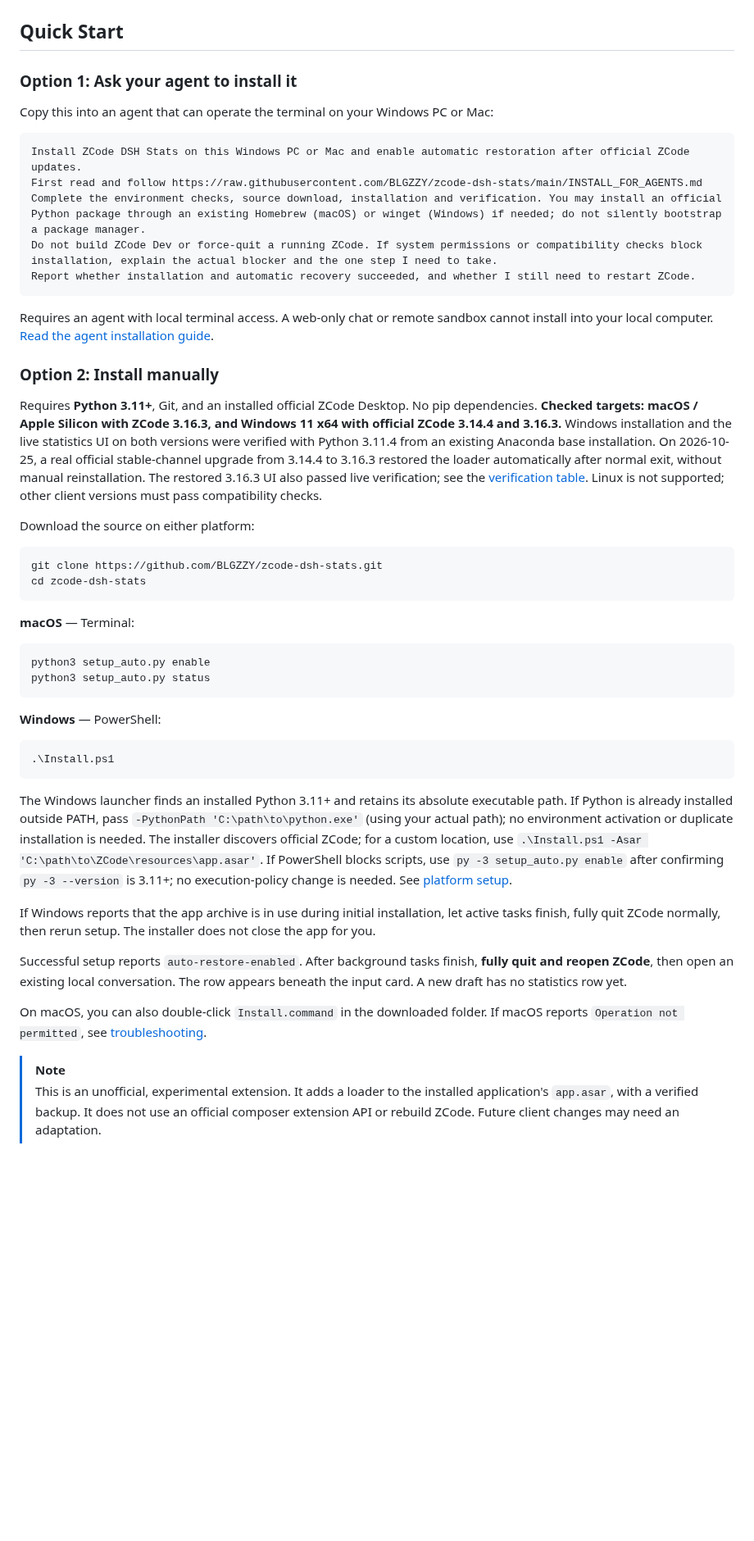
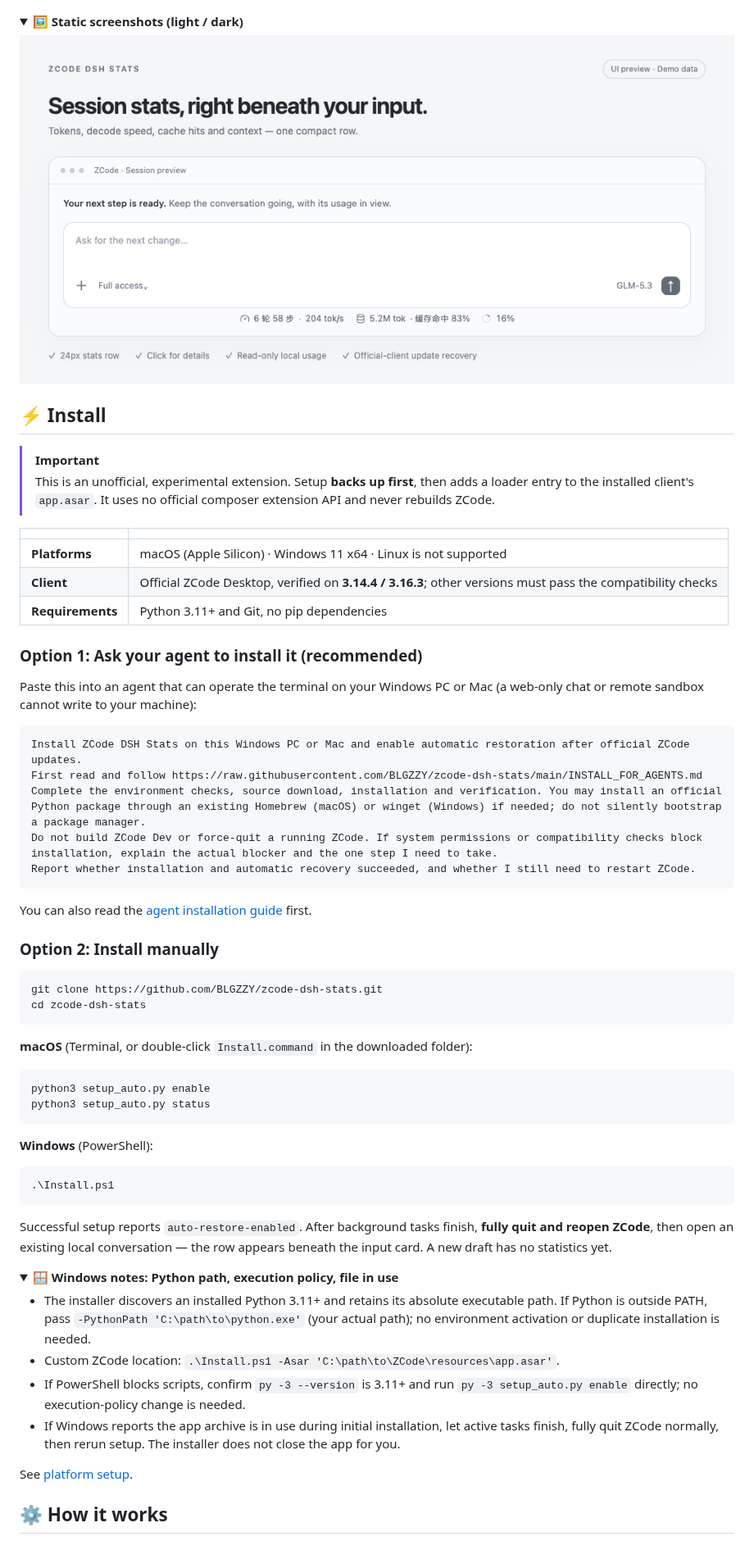
Before and after one commit to BLGZZY/zcode-dsh-stats, a Markdown page: README.md, the part around one of its changes. Shown at 82% size. GitHub-like rendering; folded sections open; blank space fills up the shorter version.

````diff
--- a/README.md
+++ b/README.md
@@ -41,11 +49,30 @@ The row is **24px high**, adapts to narrow panes, follows light/dark mode and ke
 
 </details>
 
-## Quick Start
+<details>
+<summary><b>🖼 Static screenshots (light / dark)</b></summary>
 
-### Option 1: Ask your agent to install it
+<picture>
+  <source media="(prefers-color-scheme: dark)" srcset="docs/assets/showcase-dark.png">
+  <img src="docs/assets/showcase-light.png" alt="DSH Stats beneath the ZCode input card. Demo data.">
+</picture>
 
-Copy this into an agent that can operate the terminal on your Windows PC or Mac:
+</details>
+
+## ⚡ Install
+
+> [!IMPORTANT]
+> This is an unofficial, experimental extension. Setup **backs up first**, then adds a loader entry to the installed client's `app.asar`. It uses no official composer extension API and never rebuilds ZCode.
+
+| | |
+| --- | --- |
+| **Platforms** | macOS (Apple Silicon) · Windows 11 x64 · Linux is not supported |
+| **Client** | Official ZCode Desktop, verified on **3.14.4 / 3.16.3**; other versions must pass the compatibility checks |
+| **Requirements** | Python 3.11+ and Git, no pip dependencies |
+
+### Option 1: Ask your agent to install it (recommended)
+
+Paste this into an agent that can operate the terminal on your Windows PC or Mac (a web-only chat or remote sandbox cannot write to your machine):
 
 ```text
 Install ZCode DSH Stats on this Windows PC or Mac and enable automatic restoration after official ZCode updates.
@@ -55,40 +82,40 @@ Do not build ZCode Dev or force-quit a running ZCode. If system permissions or c
 Report whether installation and automatic recovery succeeded, and whether I still need to restart ZCode.
 ```
 
-Requires an agent with local terminal access. A web-only chat or remote sandbox cannot install into your local computer. [Read the agent installation guide](INSTALL_FOR_AGENTS.md).
+You can also read the [agent installation guide](INSTALL_FOR_AGENTS.md) first.
 
 ### Option 2: Install manually
-
-Requires **Python 3.11+**, Git, and an installed official ZCode Desktop. No pip dependencies. **Checked targets: macOS / Apple Silicon with ZCode 3.16.3, and Windows 11 x64 with official ZCode 3.14.4 and 3.16.3.** Windows installation and the live statistics UI on both versions were verified with Python 3.11.4 from an existing Anaconda base installation. On 2026-10-25, a real official stable-channel upgrade from 3.14.4 to 3.16.3 restored the loader automatically after normal exit, without manual reinstallation. The restored 3.16.3 UI also passed live verification; see the [verification table](docs/guide.md#verified-configurations). Linux is not supported; other client versions must pass compatibility checks.
-
-Download the source on either platform:
 
 ```sh
 git clone https://github.com/BLGZZY/zcode-dsh-stats.git
 cd zcode-dsh-stats
 ```
 
-**macOS** — Terminal:
+**macOS** (Terminal, or double-click `Install.command` in the downloaded folder):
 
 ```sh
 python3 setup_auto.py enable
 python3 setup_auto.py status
 ```
 
-**Windows** — PowerShell:
+**Windows** (PowerShell):
 
 ```powershell
 .\Install.ps1
 ```
 
-The Windows launcher finds an installed Python 3.11+ and retains its absolute executable path. If Python is already installed outside PATH, pass `-PythonPath 'C:\path\to\python.exe'` (using your actual path); no environment activation or duplicate installation is needed. The installer discovers official ZCode; for a custom location, use `.\Install.ps1 -Asar 'C:\path\to\ZCode\resources\app.asar'`. If PowerShell blocks scripts, use `py -3 setup_auto.py enable` after confirming `py -3 --version` is 3.11+; no execution-policy change is needed. See [platform setup](docs/guide.md#install-and-inspect).
+Successful setup reports `auto-restore-enabled`. After background tasks finish, **fully quit and reopen ZCode**, then open an existing local conversation — the row appears beneath the input card. A new draft has no statistics yet.
 
-If Windows reports that the app archive is in use during initial installation, let active tasks finish, fully quit ZCode normally, then rerun setup. The installer does not close the app for you.
+<details>
+<summary><b>🪟 Windows notes: Python path, execution policy, file in use</b></summary>
 
-Successful setup reports `auto-restore-enabled`. After background tasks finish, **fully quit and reopen ZCode**, then open an existing local conversation. The row appears beneath the input card. A new draft has no statistics row yet.
+- The installer discovers an installed Python 3.11+ and retains its absolute executable path. If Python is outside PATH, pass `-PythonPath 'C:\path\to\python.exe'` (your actual path); no environment activation or duplicate installation is needed.
+- Custom ZCode location: `.\Install.ps1 -Asar 'C:\path\to\ZCode\resources\app.asar'`.
+- If PowerShell blocks scripts, confirm `py -3 --version` is 3.11+ and run `py -3 setup_auto.py enable` directly; no execution-policy change is needed.
+- If Windows reports the app archive is in use during initial installation, let active tasks finish, fully quit ZCode normally, then rerun setup. The installer does not close the app for you.
 
-On macOS, you can also double-click `Install.command` in the downloaded folder. If macOS reports `Operation not permitted`, see [troubleshooting](docs/guide.md#troubleshooting).
+See [platform setup](docs/guide.md#install-and-inspect).
+</details>
 
-> [!NOTE]
-> This is an unofficial, experimental extension. It adds a loader to the installed application's `app.asar`, with a verified backup. It does not use an official composer extension API or rebuild ZCode. Future client changes may need an adaptation.
+## ⚙ How it works
 
````
Also changed, not shown: other parts of README.md (+71 -44 lines), README.zh-CN.md (+129 -83 lines), docs/assets/demo.gif (added), 1 other file.
